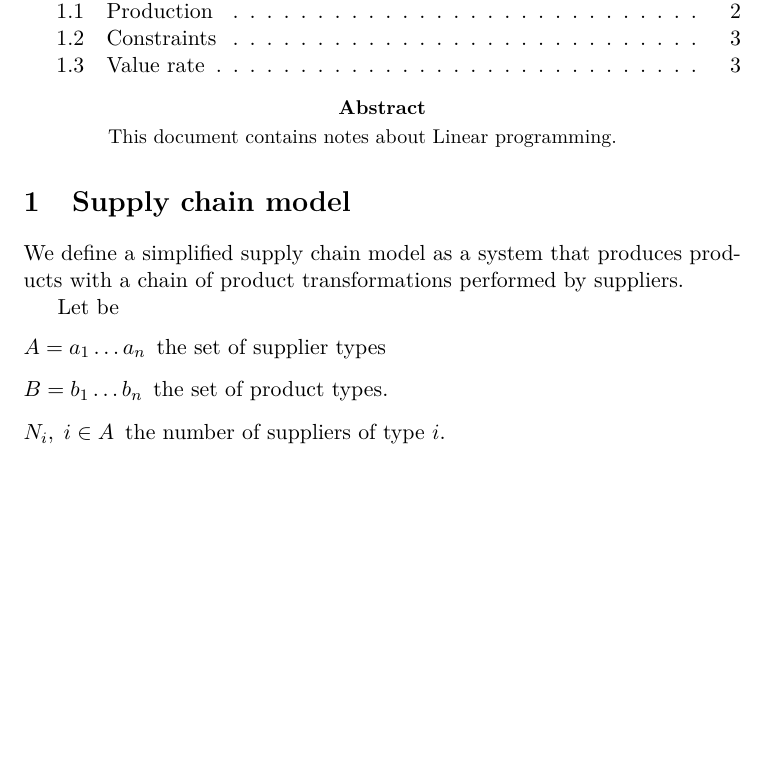
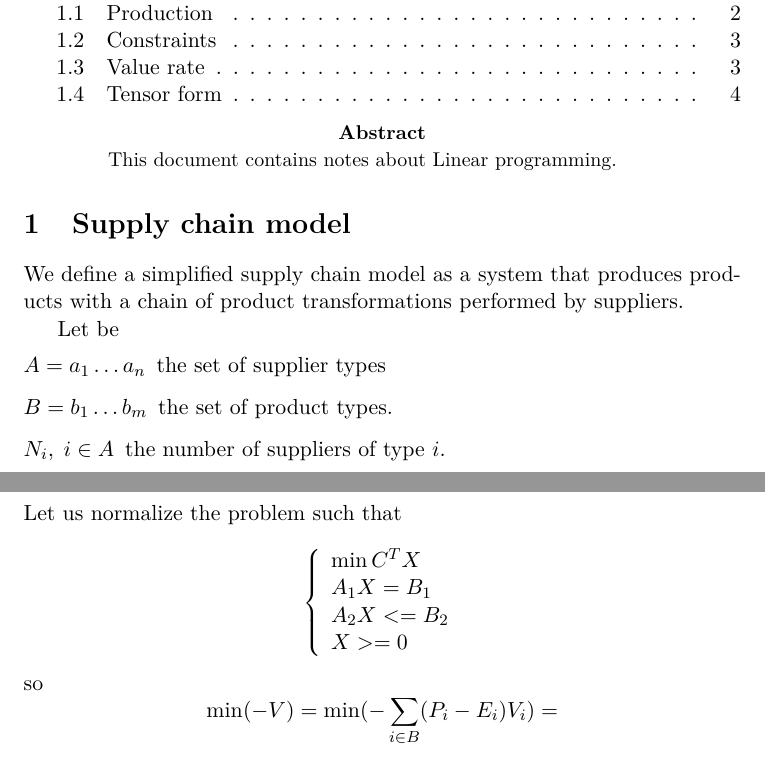
Before and after one commit to m-marini/linprog, a LaTeX paper (docs/notes.tex): part of page 1 of 3 before the commit and two parts of pages 1 and 4 of 4 after it, the two joined at a grey line, cut so that both start at the same text, the shorter picture padded with empty space. Compiled offline with pdfLaTeX.

Commit message:
Documentation

```diff
--- a/docs/notes.tex
+++ b/docs/notes.tex
@@ -25,7 +25,7 @@ Let be
 \begin{description}
 	\item [$ A = a_1 \dots a_n $]
 		the set of supplier types
-	\item [$ B = b_1 \dots b_n $]
+	\item [$ B = b_1 \dots b_m $]
 		the set of product types.
 	\item [$  N_i , \;i \in A $]
 		the number of suppliers of type $ i $.
@@ -155,4 +155,25 @@ The problem is to find the optimal production configuration that maximize the va
 \right.
 \]
 
+\subsection{Tensor form}
+
+Let us normalize the problem such that
+\[
+\left\{
+\begin{array}{ll}
+	\min C^T X \\
+	A_1 X = B_1 \\
+	A_2 X <= B_2 \\
+	X >= 0
+\end{array}
+\right.
+\]
+so
+\[
+	\min (-V) =
+	\min (-\sum_{i \in B}( P_i - E_i ) V_i) =
+\]
+
+
+
 \end{document}
```
Also changed, not shown: docs/notes.pdf, 5 other files.
